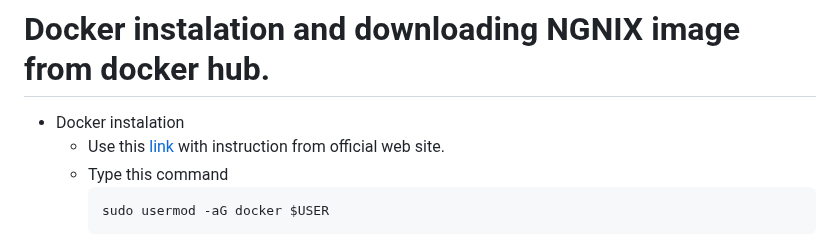
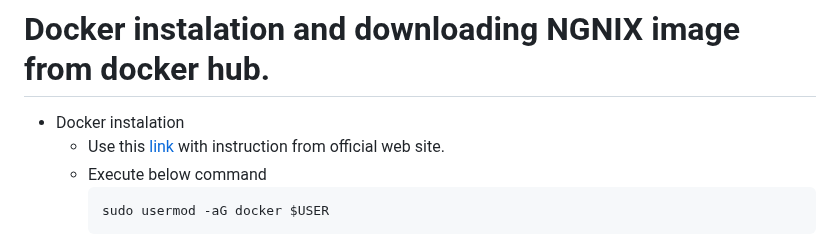
Before and after one commit to 6seva6/AWS_ec2_based_web_page, a Markdown page: README.md, the part around the change. Rendered like a GitHub page.

````diff
--- a/README.md
+++ b/README.md
@@ -70,7 +70,7 @@ Once launched, you can connect to your EC2 instance using SSH (for Linux instanc
 
 * Docker instalation
     - Use this [link](https://docs.docker.com/engine/install/ubuntu/) with instruction from official web site.
-    - Type this command
+    - Execute below command
       ```bash
       sudo usermod -aG docker $USER
       ```
````
